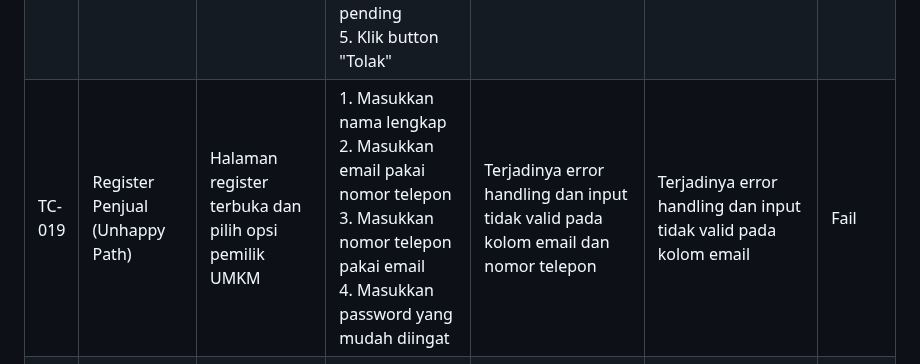
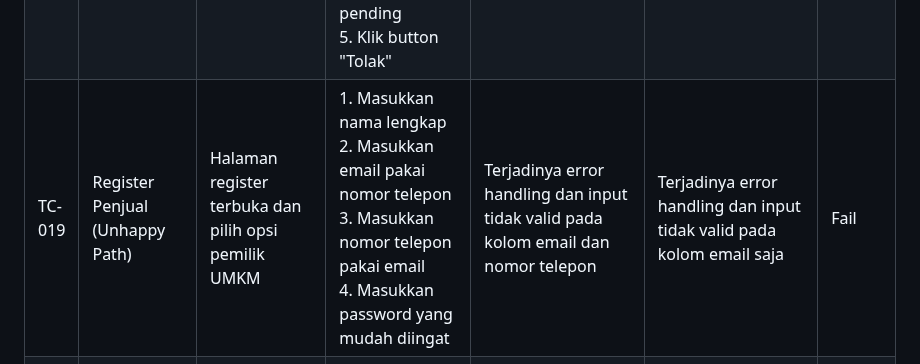
Before and after one commit to nayyaraazra/praktikum-rpl-A-7, a Markdown page: docs/test-cases.md, the part around the change. Rendered like a GitHub page.

Commit message:
Clarify error handling in TC-019 test case
Updated TC-019 to clarify error handling for email input.

```diff
--- a/docs/test-cases.md
+++ b/docs/test-cases.md
@@ -20,7 +20,7 @@
 | TC-016 | Register Store Profile (Unhappy Path) | Halaman pendaftaran toko terbuka | 1. Kosongkan logo/foto toko<br>2. Kosongkan nama toko<br>3. Kosongkan kategori usaha<br>4. Kosongkan deskripsi toko<br>5. Kosongkan pilihan kelurahan<br>6. Kosongkan alamat toko<br>7. Kosongkan jam operasional toko | Terjadinya error handling dan input tidak valid pada kolom yang wajib diisi (nama toko, kategori usaha, kelurahan, alamat, jam operasional) | Terjadinya error handling dan input tidak valid pada kolom yang wajib diisi (nama toko, kategori usaha, kelurahan, alamat, jam operasional) | Pass |
 | TC-017 | Verify Store Information (Happy Path) | Halaman dashboard admin terbuka | 1. Login sebagai admin<br>2. Halaman dashboard admin terbuka<br>3. Lihat data Verifikasi Toko Baru<br>4. Lihat toko paling atas (baru saja didaftarkan) dengan status pending<br>5. Klik button "Setujui" | Status toko berubah menjadi "Disetujui" | Status toko berubah menjadi "Disetujui" | Pass |
 | TC-018 | Verify Store Information (Unhappy Path) | Halaman dashboard admin terbuka | 1. Login sebagai admin<br>2. Halaman dashboard admin terbuka<br>3. Lihat data Verifikasi Toko Baru<br>4. Lihat toko paling atas (baru saja didaftarkan) dengan status pending<br>5. Klik button "Tolak" | Status toko berubah menjadi "Ditolak" | Status toko berubah menjadi "Ditolak" | Pass |
-| TC-019 | Register Penjual (Unhappy Path) | Halaman register terbuka dan pilih opsi pemilik UMKM | 1. Masukkan nama lengkap<br>2. Masukkan email pakai nomor telepon<br>3. Masukkan nomor telepon pakai email<br>4. Masukkan password yang mudah diingat | Terjadinya error handling dan input tidak valid pada kolom email dan nomor telepon | Terjadinya error handling dan input tidak valid pada kolom email | Fail |
+| TC-019 | Register Penjual (Unhappy Path) | Halaman register terbuka dan pilih opsi pemilik UMKM | 1. Masukkan nama lengkap<br>2. Masukkan email pakai nomor telepon<br>3. Masukkan nomor telepon pakai email<br>4. Masukkan password yang mudah diingat | Terjadinya error handling dan input tidak valid pada kolom email dan nomor telepon | Terjadinya error handling dan input tidak valid pada kolom email saja | Fail |
 | TC-020 | Login Penjual (Happy Path) | Halaman login terbuka | 1. Masukkan email terdaftar<br>2. Masukkan password yang sesuai | Masuk ke dashboard penjual | Masuk ke dashboard penjual | Pass |
 | TC-021 | Login Penjual (Unhappy Path) | Halaman login terbuka | 1. Masukkan email yang tidak terdaftar<br>2. Masukkan password asal | Muncul tulisan "email atau password salah" pada halaman login | Muncul tulisan "email atau password salah" pada halaman login | Pass |
 | TC-022 | Contact Pembeli | Halaman dashboard pembeli terbuka | 1. Masuk ke halaman dashboard pembeli<br>2. Klik button "Detail" pada salah satu pesanan produk<br>3. Pada kolom "Informasi Pemesanan", klik bagian nomor WhatsApp berwarna biru | Pemilik UMKM diarahkan ke nomor WhatsApp pembeli untuk langsung berkomunikasi | Pemilik UMKM diarahkan ke nomor WhatsApp pembeli untuk langsung berkomunikasi | Pass |
```
